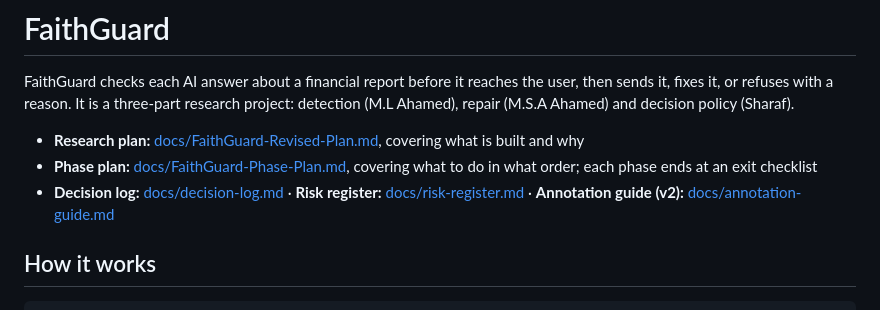
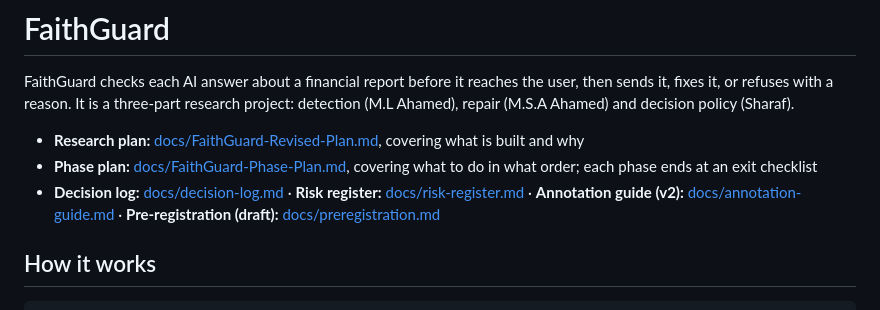
Before and after one commit to SharafThawfeek/FaithGurd-new, a Markdown page: README.md, the part around the change. GitHub-like rendering.

```diff
--- a/README.md
+++ b/README.md
@@ -4,7 +4,7 @@ FaithGuard checks each AI answer about a financial report before it reaches the
 
 - **Research plan:** [docs/FaithGuard-Revised-Plan.md](docs/FaithGuard-Revised-Plan.md), covering what is built and why
 - **Phase plan:** [docs/FaithGuard-Phase-Plan.md](docs/FaithGuard-Phase-Plan.md), covering what to do in what order; each phase ends at an exit checklist
-- **Decision log:** [docs/decision-log.md](docs/decision-log.md) · **Risk register:** [docs/risk-register.md](docs/risk-register.md) · **Annotation guide (v2):** [docs/annotation-guide.md](docs/annotation-guide.md)
+- **Decision log:** [docs/decision-log.md](docs/decision-log.md) · **Risk register:** [docs/risk-register.md](docs/risk-register.md) · **Annotation guide (v2):** [docs/annotation-guide.md](docs/annotation-guide.md) · **Pre-registration (draft):** [docs/preregistration.md](docs/preregistration.md)
 
 ## How it works
 
```
Also changed, not shown: docs/decision-log.md (+1 -0 lines), docs/preregistration.md (added, +112 -0 lines).
